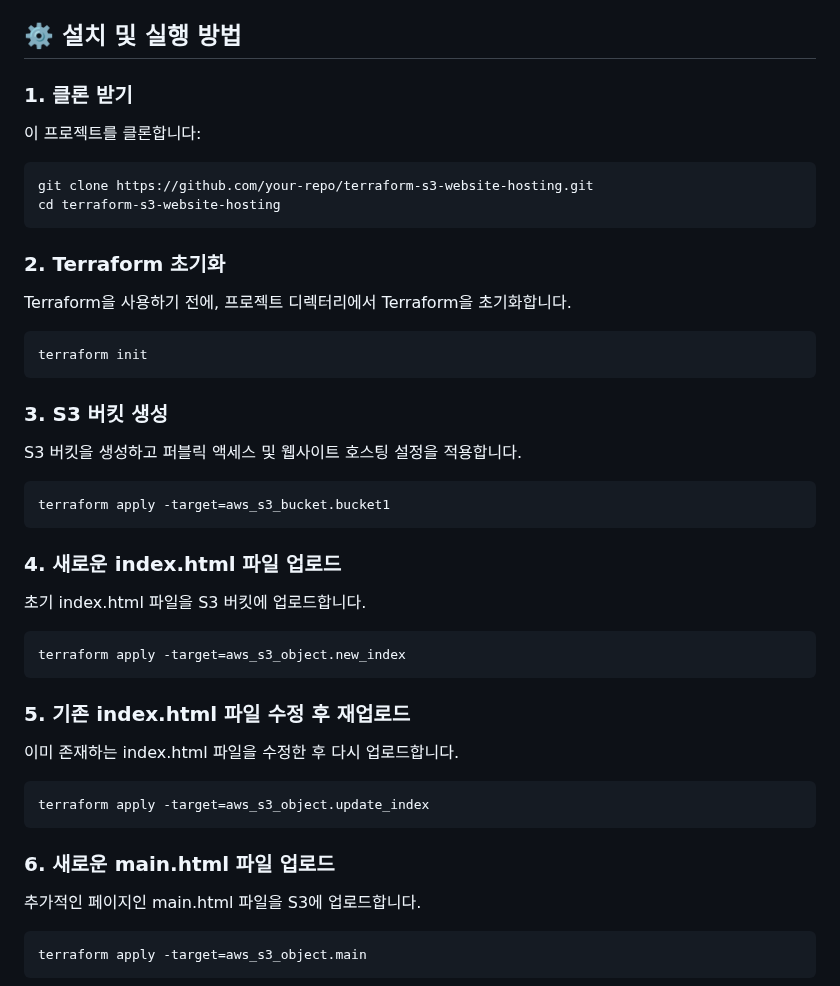
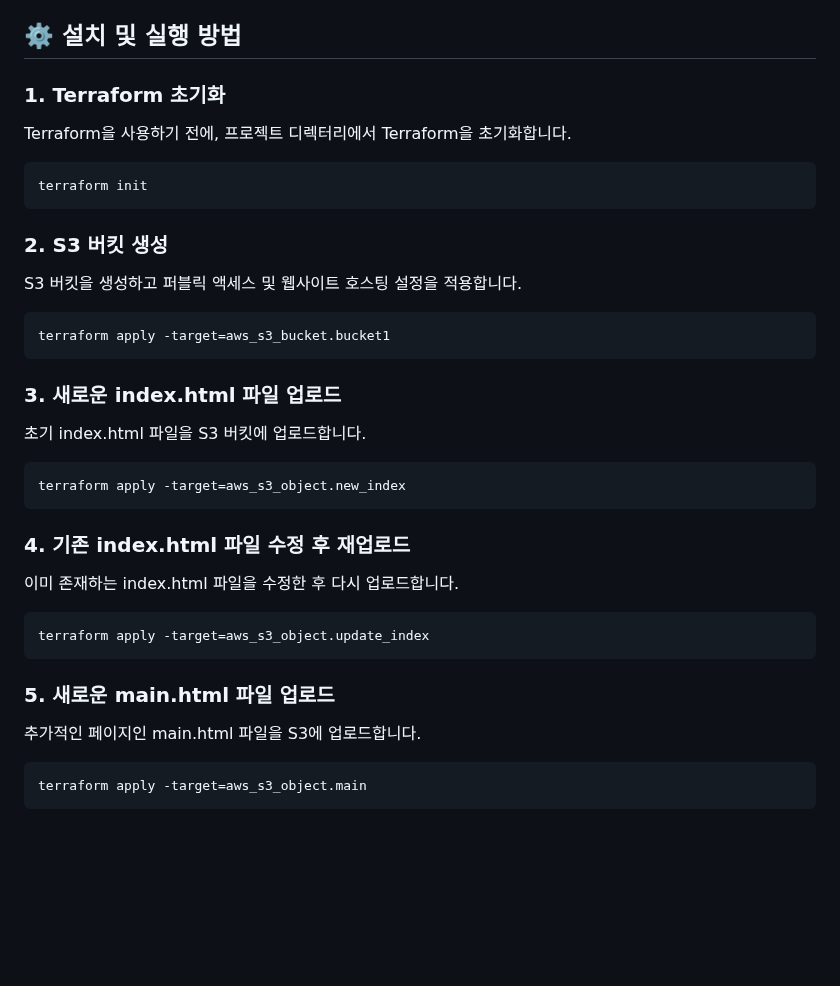
Before and after one commit to jiione/Terraform-s3-Demo, a Markdown page: README.md, the part around the change. Drawn GitHub-style; blank space fills up the shorter version.

````diff
--- a/README.md
+++ b/README.md
@@ -22,34 +22,27 @@
 
 ## ⚙️ 설치 및 실행 방법
 
-### 1. 클론 받기
-이 프로젝트를 클론합니다:
-```bash
-git clone https://github.com/your-repo/terraform-s3-website-hosting.git
-cd terraform-s3-website-hosting
-```
-
-### 2. Terraform 초기화
+### 1. Terraform 초기화
 Terraform을 사용하기 전에, 프로젝트 디렉터리에서 Terraform을 초기화합니다.
 ```
 terraform init
 ```
-### 3. S3 버킷 생성
+### 2. S3 버킷 생성
 S3 버킷을 생성하고 퍼블릭 액세스 및 웹사이트 호스팅 설정을 적용합니다.
 ```
 terraform apply -target=aws_s3_bucket.bucket1
 ```
-### 4. 새로운 index.html 파일 업로드
+### 3. 새로운 index.html 파일 업로드
 초기 index.html 파일을 S3 버킷에 업로드합니다.
 ```
 terraform apply -target=aws_s3_object.new_index
 ```
-### 5. 기존 index.html 파일 수정 후 재업로드
+### 4. 기존 index.html 파일 수정 후 재업로드
 이미 존재하는 index.html 파일을 수정한 후 다시 업로드합니다.
 ```
 terraform apply -target=aws_s3_object.update_index
 ```
-### 6. 새로운 main.html 파일 업로드
+### 5. 새로운 main.html 파일 업로드
 추가적인 페이지인 main.html 파일을 S3에 업로드합니다.
 ```
 terraform apply -target=aws_s3_object.main
````
